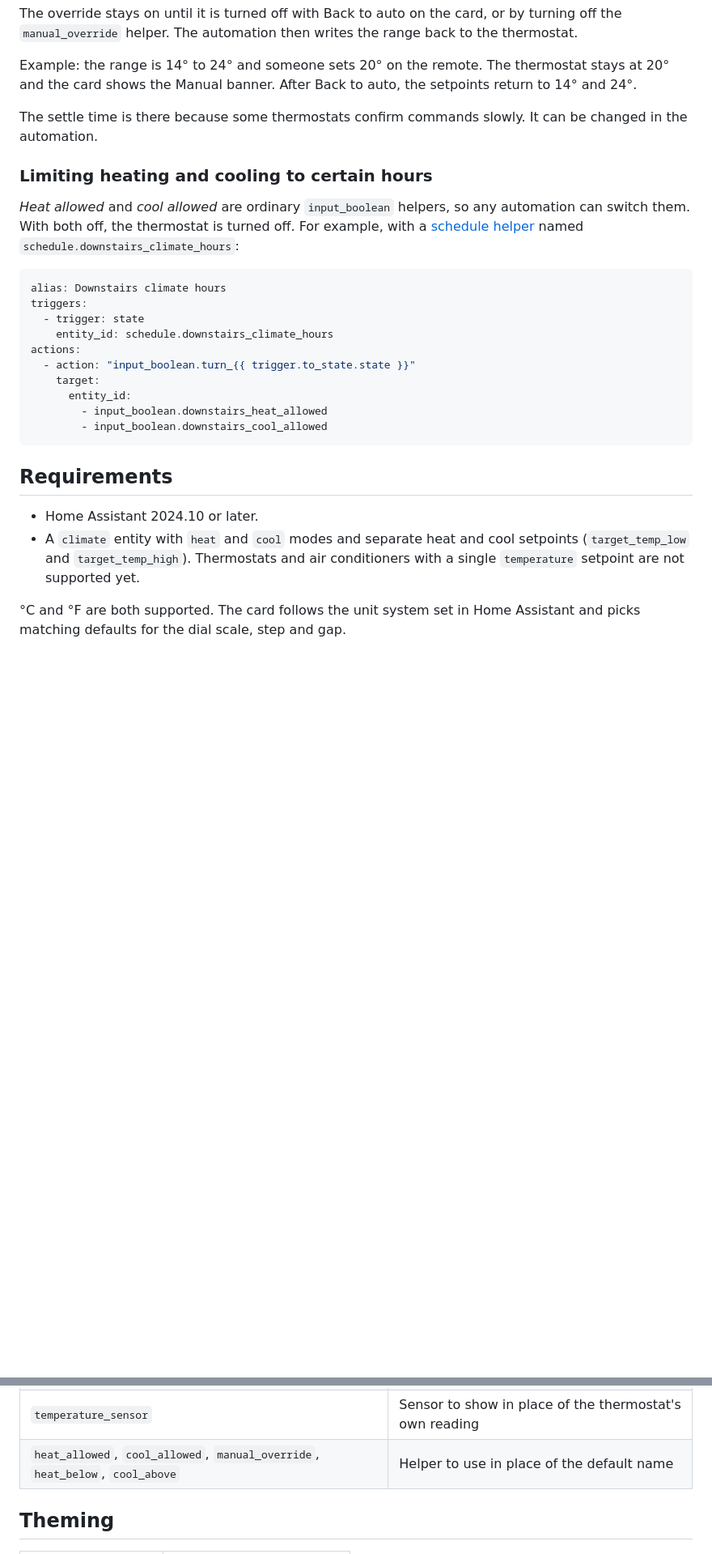
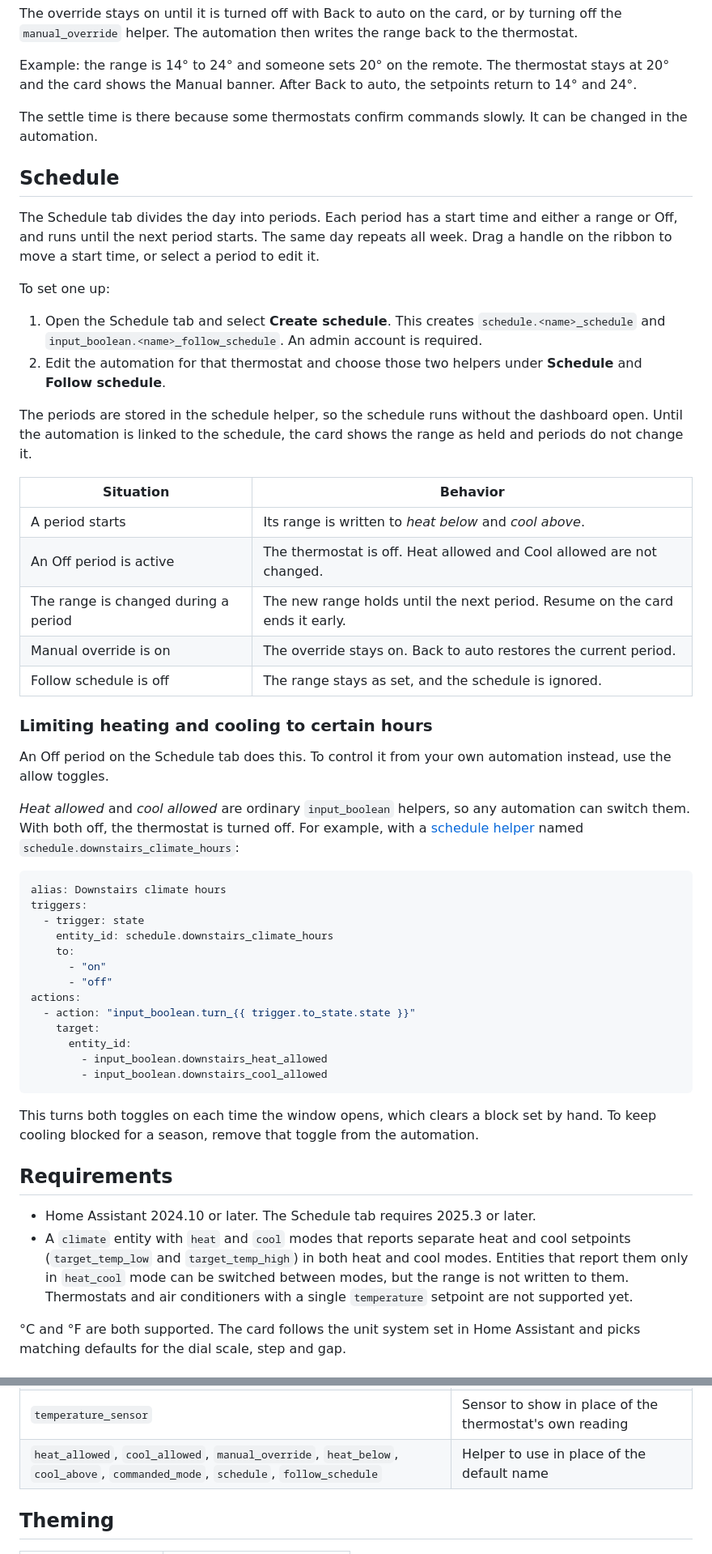
Before and after one commit to xman2000/temperate-card, a Markdown page: README.md, 2 parts joined by grey strips. Shown at 81% size. Rendered like a GitHub page; blank space fills up the shorter version.

````diff
--- a/README.md
+++ b/README.md
@@ -84,7 +91,28 @@ Example: the range is 14° to 24° and someone sets 20° on the remote. The ther
 
 The settle time is there because some thermostats confirm commands slowly. It can be changed in the automation.
 
+## Schedule
+
+The Schedule tab divides the day into periods. Each period has a start time and either a range or Off, and runs until the next period starts. The same day repeats all week. Drag a handle on the ribbon to move a start time, or select a period to edit it.
+
+To set one up:
+
+1. Open the Schedule tab and select **Create schedule**. This creates `schedule.<name>_schedule` and `input_boolean.<name>_follow_schedule`. An admin account is required.
+2. Edit the automation for that thermostat and choose those two helpers under **Schedule** and **Follow schedule**.
+
+The periods are stored in the schedule helper, so the schedule runs without the dashboard open. Until the automation is linked to the schedule, the card shows the range as held and periods do not change it.
+
+| Situation | Behavior |
+|---|---|
+| A period starts | Its range is written to *heat below* and *cool above*. |
+| An Off period is active | The thermostat is off. Heat allowed and Cool allowed are not changed. |
+| The range is changed during a period | The new range holds until the next period. Resume on the card ends it early. |
+| Manual override is on | The override stays on. Back to auto restores the current period. |
+| Follow schedule is off | The range stays as set, and the schedule is ignored. |
+
 ### Limiting heating and cooling to certain hours
+
+An Off period on the Schedule tab does this. To control it from your own automation instead, use the allow toggles.
 
 *Heat allowed* and *cool allowed* are ordinary `input_boolean` helpers, so any automation can switch them. With both off, the thermostat is turned off. For example, with a [schedule helper](https://www.home-assistant.io/integrations/schedule/) named `schedule.downstairs_climate_hours`:
 
@@ -93,6 +121,9 @@ alias: Downstairs climate hours
 triggers:
   - trigger: state
     entity_id: schedule.downstairs_climate_hours
+    to:
+      - "on"
+      - "off"
 actions:
   - action: "input_boolean.turn_{{ trigger.to_state.state }}"
     target:
@@ -101,10 +132,12 @@ actions:
         - input_boolean.downstairs_cool_allowed
 ```
 
+This turns both toggles on each time the window opens, which clears a block set by hand. To keep cooling blocked for a season, remove that toggle from the automation.
+
 ## Requirements
 
-- Home Assistant 2024.10 or later.
-- A `climate` entity with `heat` and `cool` modes and separate heat and cool setpoints (`target_temp_low` and `target_temp_high`). Thermostats and air conditioners with a single `temperature` setpoint are not supported yet.
+- Home Assistant 2024.10 or later. The Schedule tab requires 2025.3 or later.
+- A `climate` entity with `heat` and `cool` modes that reports separate heat and cool setpoints (`target_temp_low` and `target_temp_high`) in both heat and cool modes. Entities that report them only in `heat_cool` mode can be switched between modes, but the range is not written to them. Thermostats and air conditioners with a single `temperature` setpoint are not supported yet.
 
 °C and °F are both supported. The card follows the unit system set in Home Assistant and picks matching defaults for the dial scale, step and gap.
 
@@ -216,7 +253,7 @@ Per thermostat:
 | `entity` | Climate entity |
 | `name` | Display name. Defaults to the entity name. |
 | `temperature_sensor` | Sensor to show in place of the thermostat's own reading |
-| `heat_allowed`, `cool_allowed`, `manual_override`, `heat_below`, `cool_above` | Helper to use in place of the default name |
+| `heat_allowed`, `cool_allowed`, `manual_override`, `heat_below`, `cool_above`, `commanded_mode`, `schedule`, `follow_schedule` | Helper to use in place of the default name |
 
 ## Theming
 
````
Also changed, not shown: other parts of README.md (+13 -2 lines), docs/images/schedule-dark.png (added), 3 other files.
